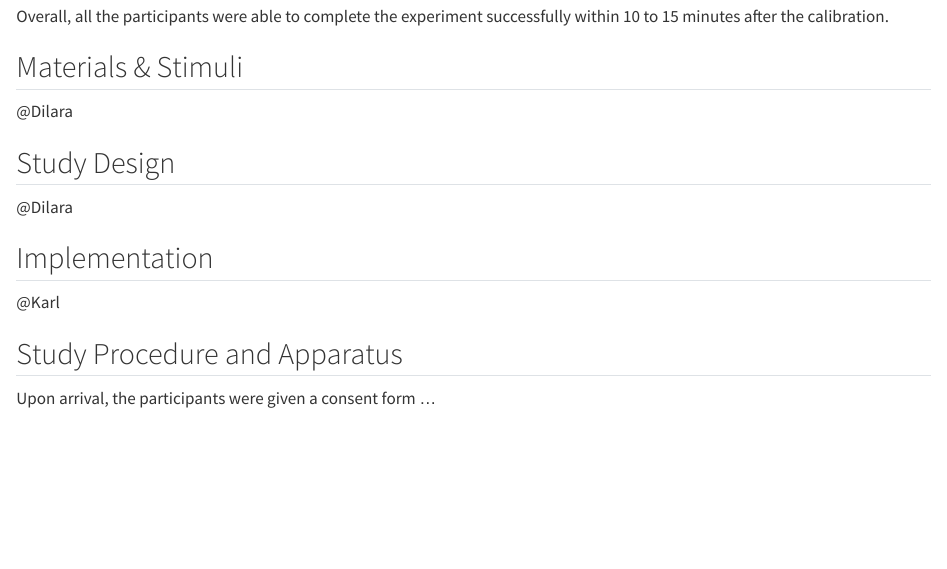
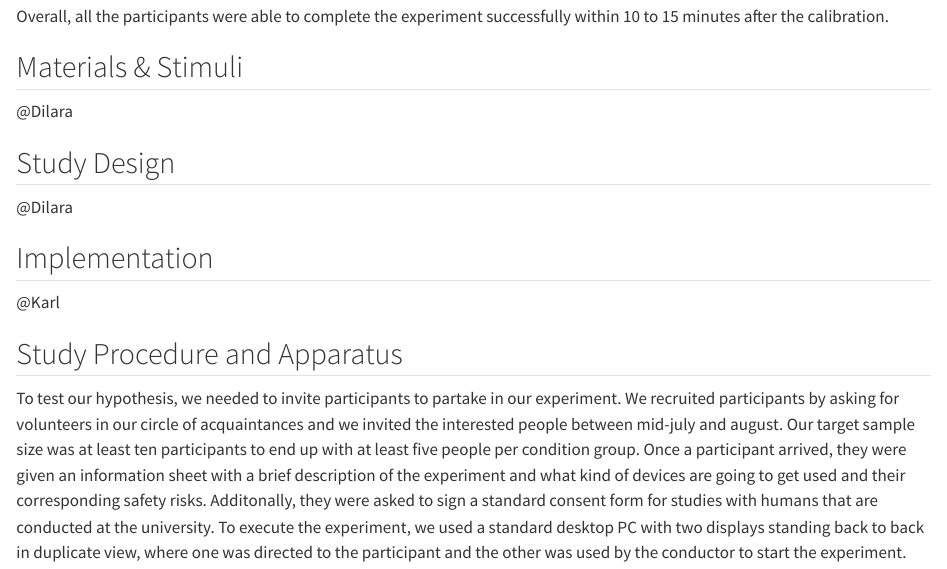
Before and after one commit to cleresk/sub-team-cat, a Quarto document (report/_experiment.qmd): the page in a window 1100 px wide, from 280 px down. Rendered offline with R 4.5, knitr and Pandoc in place of Quarto, with nearby package versions.

Commit message:
update 2.5

```diff
--- a/report/_experiment.qmd
+++ b/report/_experiment.qmd
@@ -17,5 +17,7 @@ Overall, all the participants were able to complete the experiment successfully
 @Karl
 
 ## Study Procedure and Apparatus
-Upon arrival, the participants were given a consent form
-...
+To test our hypothesis, we needed to invite participants to partake in our experiment.
+We recruited participants by asking for volunteers in our circle of acquaintances and we invited the interested people between mid-july and august. Our target sample size was at least ten participants to end up with at least five people per condition group.
+Once a participant arrived, they were given an information sheet with a brief description of the experiment and what kind of devices are going to get used and their corresponding safety risks. Additonally, they were asked to sign a standard consent form for studies with humans that are conducted at the university.
+To execute the experiment, we used a standard desktop PC with two displays standing back to back in duplicate view, where one was directed to the participant and the other was used by the conductor to start the experiment.
```
Also changed, not shown: report/report.html.
